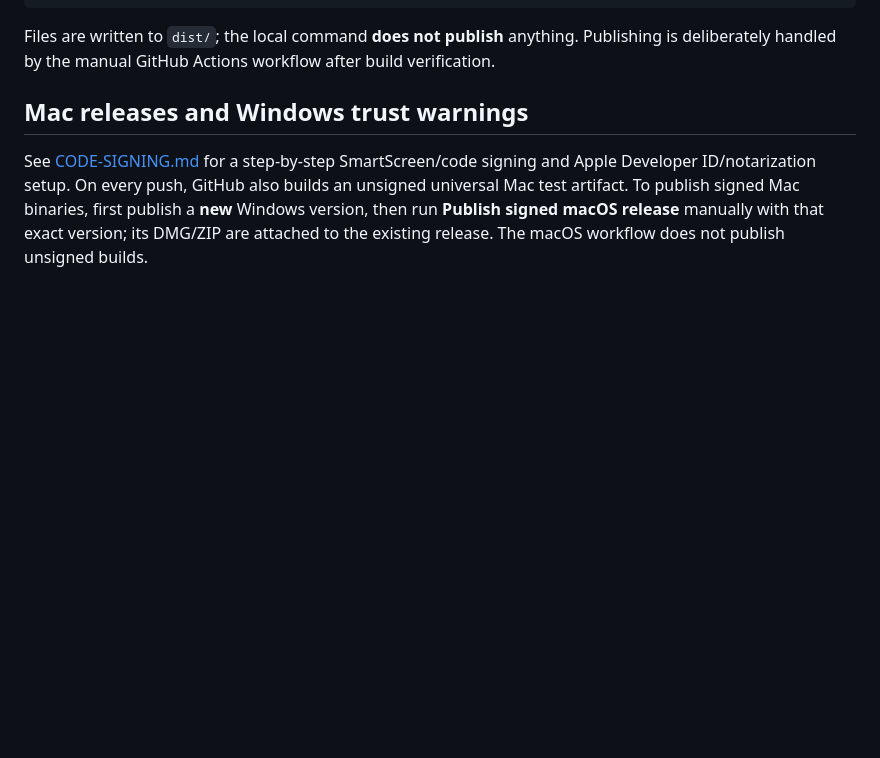
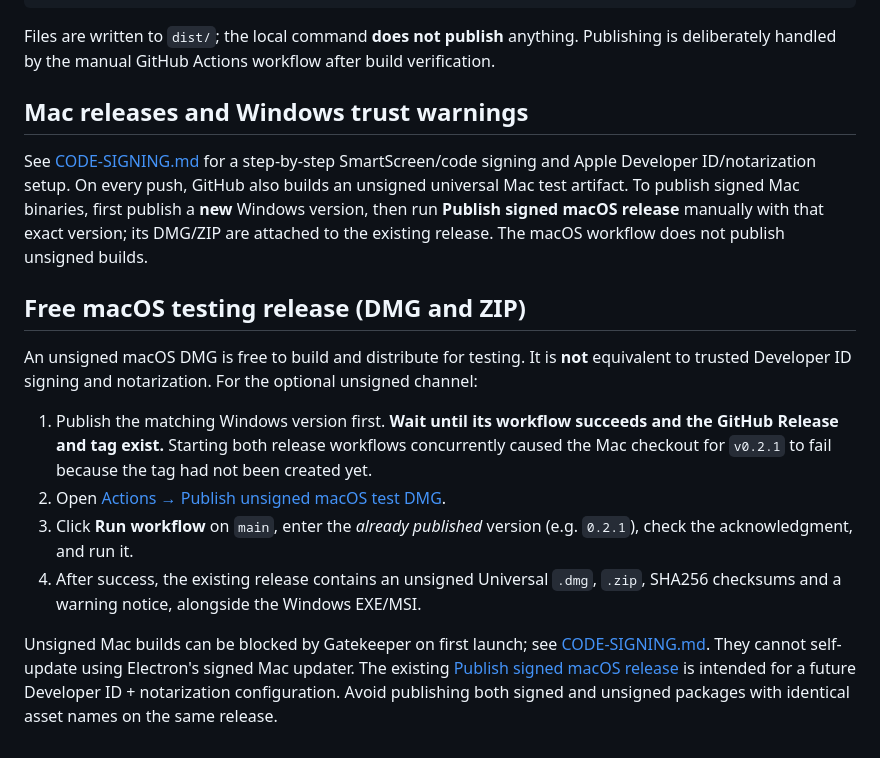
Before and after one commit to huythedev/freeink, a Markdown page: GITHUB-RELEASES.md, the part around the change. Drawn GitHub-style; blank space fills up the shorter version.

Commit message:
docs: explain free code-signing limits and manual unsigned Mac distribution

```diff
--- a/GITHUB-RELEASES.md
+++ b/GITHUB-RELEASES.md
@@ -53,3 +53,14 @@ Files are written to `dist/`; the local command **does not publish** anything. P
 ## Mac releases and Windows trust warnings
 
 See [CODE-SIGNING.md](CODE-SIGNING.md) for a step-by-step SmartScreen/code signing and Apple Developer ID/notarization setup. On every push, GitHub also builds an unsigned universal Mac test artifact. To publish signed Mac binaries, first publish a **new** Windows version, then run **Publish signed macOS release** manually with that exact version; its DMG/ZIP are attached to the existing release. The macOS workflow does not publish unsigned builds.
+
+## Free macOS testing release (DMG and ZIP)
+
+An unsigned macOS DMG is free to build and distribute for testing. It is **not** equivalent to trusted Developer ID signing and notarization. For the optional unsigned channel:
+
+1. Publish the matching Windows version first. **Wait until its workflow succeeds and the GitHub Release and tag exist.** Starting both release workflows concurrently caused the Mac checkout for `v0.2.1` to fail because the tag had not been created yet.
+2. Open [Actions → Publish unsigned macOS test DMG](https://github.com/huythedev/freeink/actions/workflows/macos-unsigned-release.yml).
+3. Click **Run workflow** on `main`, enter the *already published* version (e.g. `0.2.1`), check the acknowledgment, and run it.
+4. After success, the existing release contains an unsigned Universal `.dmg`, `.zip`, SHA256 checksums and a warning notice, alongside the Windows EXE/MSI.
+
+Unsigned Mac builds can be blocked by Gatekeeper on first launch; see [CODE-SIGNING.md](CODE-SIGNING.md). They cannot self-update using Electron's signed Mac updater. The existing [Publish signed macOS release](https://github.com/huythedev/freeink/actions/workflows/macos-release.yml) is intended for a future Developer ID + notarization configuration. Avoid publishing both signed and unsigned packages with identical asset names on the same release.
```
